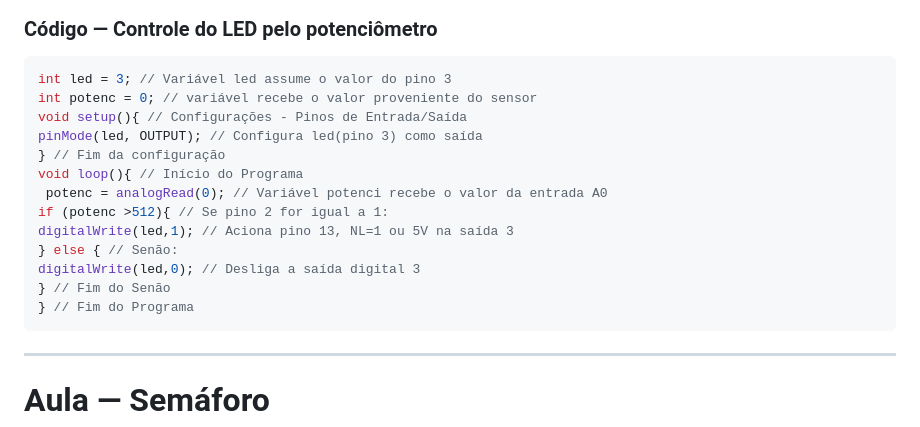
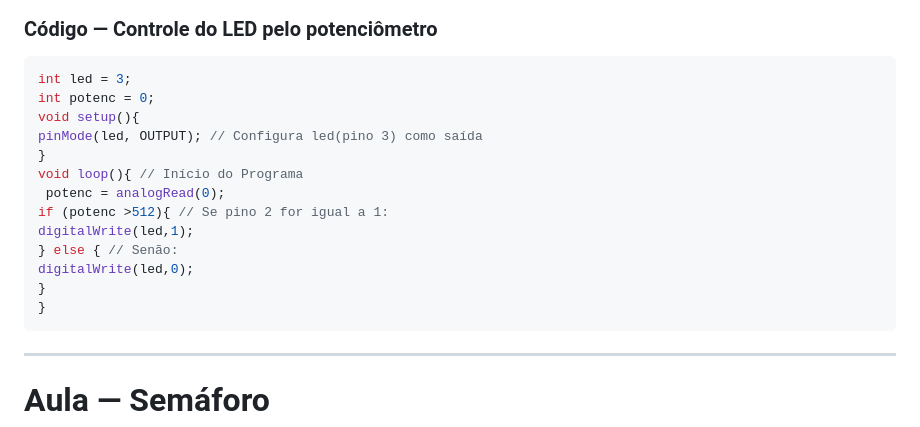
Before and after one commit to Sayuryaraujo/IOT, a Markdown page: README.md, the part around the change. Drawn GitHub-style.

Commit message:
Fix formatting and indentation in LED control code

````diff
--- a/README.md
+++ b/README.md
@@ -206,19 +206,19 @@ void loop() {
 ### Código — Controle do LED pelo potenciômetro
 
 ```cpp
-int led = 3; // Variável led assume o valor do pino 3
-int potenc = 0; // variável recebe o valor proveniente do sensor
-void setup(){ // Configurações - Pinos de Entrada/Saída
+int led = 3;
+int potenc = 0;
+void setup(){
 pinMode(led, OUTPUT); // Configura led(pino 3) como saída
-} // Fim da configuração
+}
 void loop(){ // Início do Programa
- potenc = analogRead(0); // Variável potenci recebe o valor da entrada A0
+ potenc = analogRead(0);
 if (potenc >512){ // Se pino 2 for igual a 1:
-digitalWrite(led,1); // Aciona pino 13, NL=1 ou 5V na saída 3
+digitalWrite(led,1);
 } else { // Senão:
-digitalWrite(led,0); // Desliga a saída digital 3
-} // Fim do Senão
-} // Fim do Programa
+digitalWrite(led,0);
+}
+}
 ```
 
 ---
````
